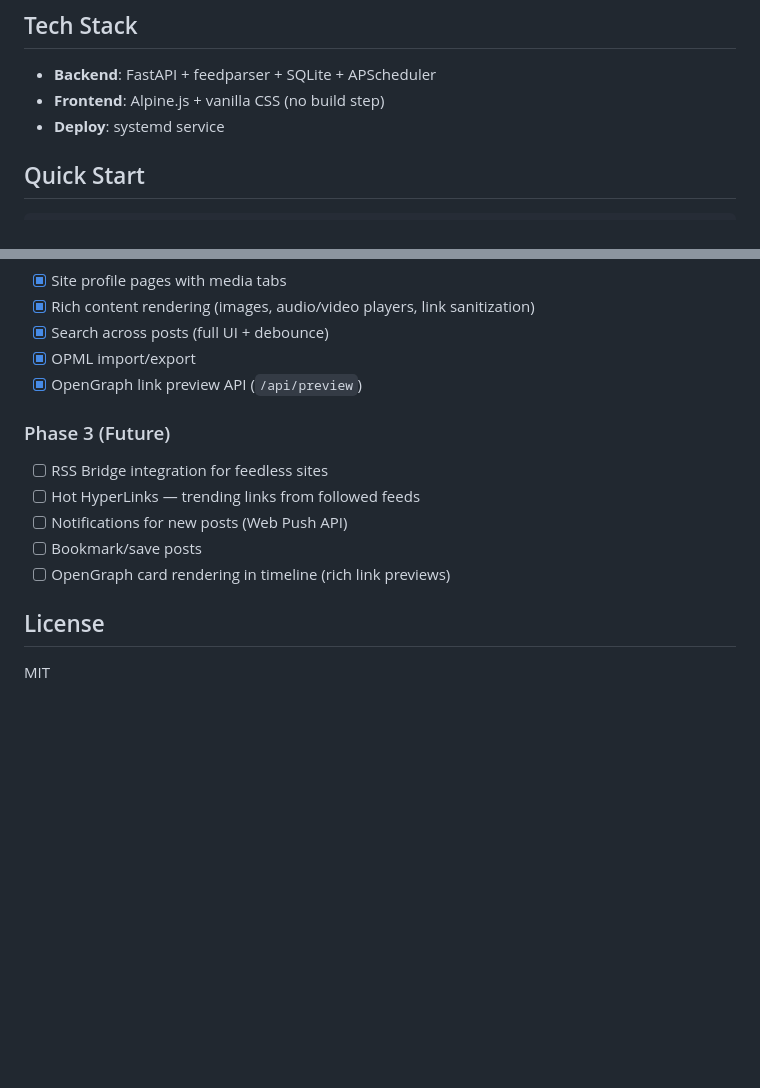
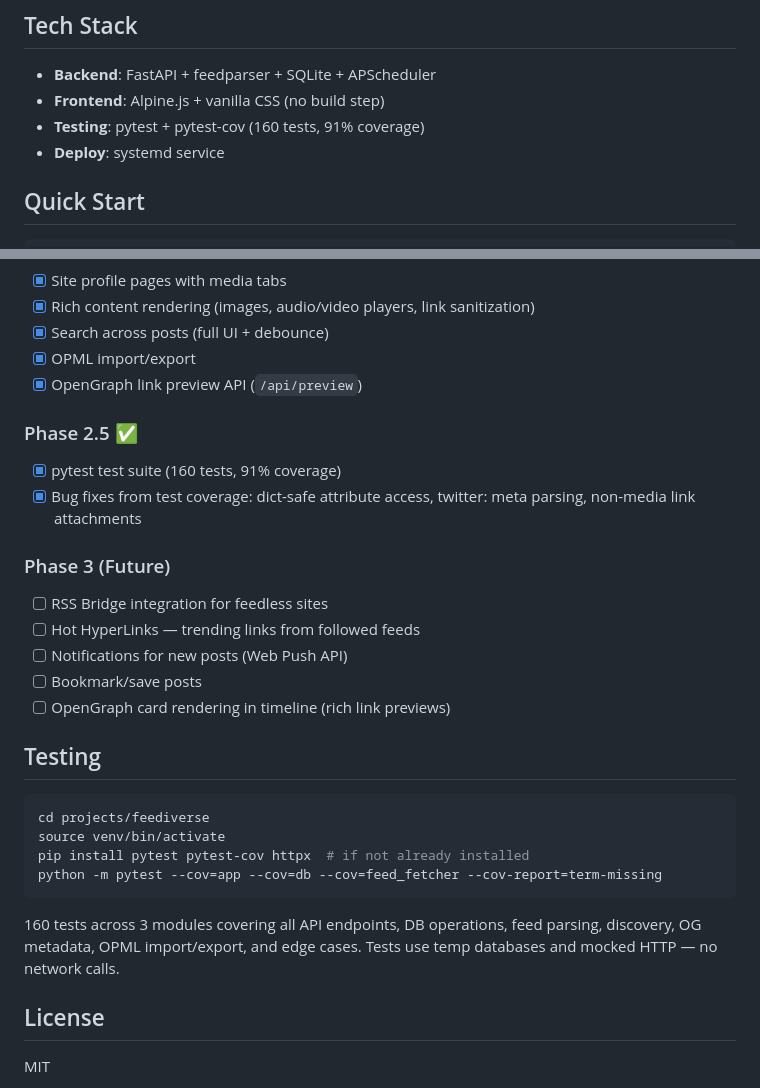
Before and after one commit to tpaixao/feediverse, a Markdown page: README.md, 2 parts joined by grey strips. Rendered like a GitHub page; blank space fills up the shorter version.

Commit message:
Update README: add testing section, Phase 2.5, tech stack

````diff
--- a/README.md
+++ b/README.md
@@ -17,6 +17,7 @@ A read-only PWA RSS reader with a social-media-style feed UI. Inspired by HyperT
 
 - **Backend**: FastAPI + feedparser + SQLite + APScheduler
 - **Frontend**: Alpine.js + vanilla CSS (no build step)
+- **Testing**: pytest + pytest-cov (160 tests, 91% coverage)
 - **Deploy**: systemd service
 
 ## Quick Start
@@ -154,6 +155,10 @@ http://<your-server-ip>:8090
 - [x] OPML import/export
 - [x] OpenGraph link preview API (`/api/preview`)
 
+### Phase 2.5 ✅
+- [x] pytest test suite (160 tests, 91% coverage)
+- [x] Bug fixes from test coverage: dict-safe attribute access, twitter: meta parsing, non-media link attachments
+
 ### Phase 3 (Future)
 - [ ] RSS Bridge integration for feedless sites
 - [ ] Hot HyperLinks — trending links from followed feeds
@@ -161,6 +166,17 @@ http://<your-server-ip>:8090
 - [ ] Bookmark/save posts
 - [ ] OpenGraph card rendering in timeline (rich link previews)
 
+## Testing
+
+```bash
+cd projects/feediverse
+source venv/bin/activate
+pip install pytest pytest-cov httpx  # if not already installed
+python -m pytest --cov=app --cov=db --cov=feed_fetcher --cov-report=term-missing
+```
+
+160 tests across 3 modules covering all API endpoints, DB operations, feed parsing, discovery, OG metadata, OPML import/export, and edge cases. Tests use temp databases and mocked HTTP — no network calls.
+
 ## License
 
 MIT
````
